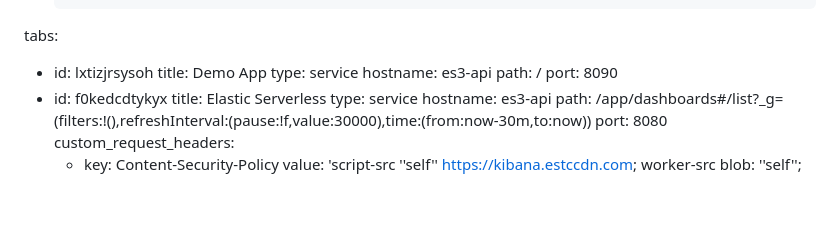
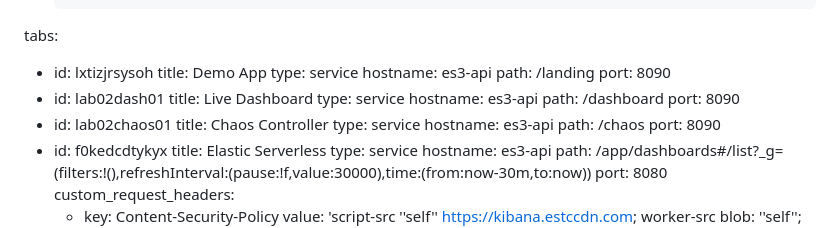
Before and after one commit to poulsbopete/elastic-autonomous-observability, a Markdown page: elastic-autonomous-observability/02-explore-telemetry/assignment.md, the part around the change. Drawn GitHub-style; blank space fills up the shorter version.

Commit message:
Make tabs consistent across all labs: add Live Dashboard + Chaos Controller to Labs 2 and 3
Made-with: Cursor

```diff
--- a/elastic-autonomous-observability/02-explore-telemetry/assignment.md
+++ b/elastic-autonomous-observability/02-explore-telemetry/assignment.md
@@ -74,7 +74,19 @@ tabs:
   title: Demo App
   type: service
   hostname: es3-api
-  path: /
+  path: /landing
+  port: 8090
+- id: lab02dash01
+  title: Live Dashboard
+  type: service
+  hostname: es3-api
+  path: /dashboard
+  port: 8090
+- id: lab02chaos01
+  title: Chaos Controller
+  type: service
+  hostname: es3-api
+  path: /chaos
   port: 8090
 - id: f0kedcdtykyx
   title: Elastic Serverless
```
Also changed, not shown: elastic-autonomous-observability/03-inject-fault/assignment.md (+13 -1 lines).
